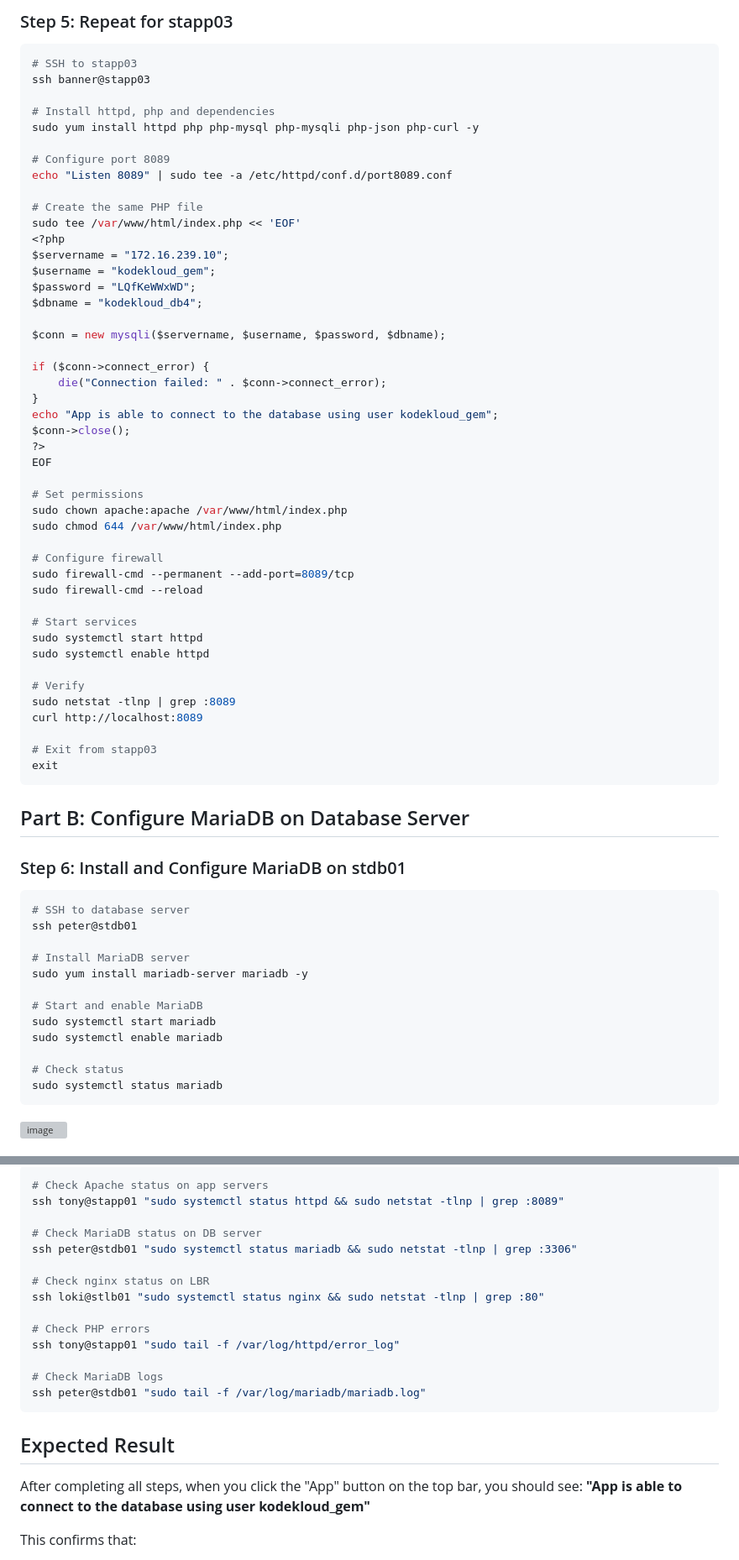
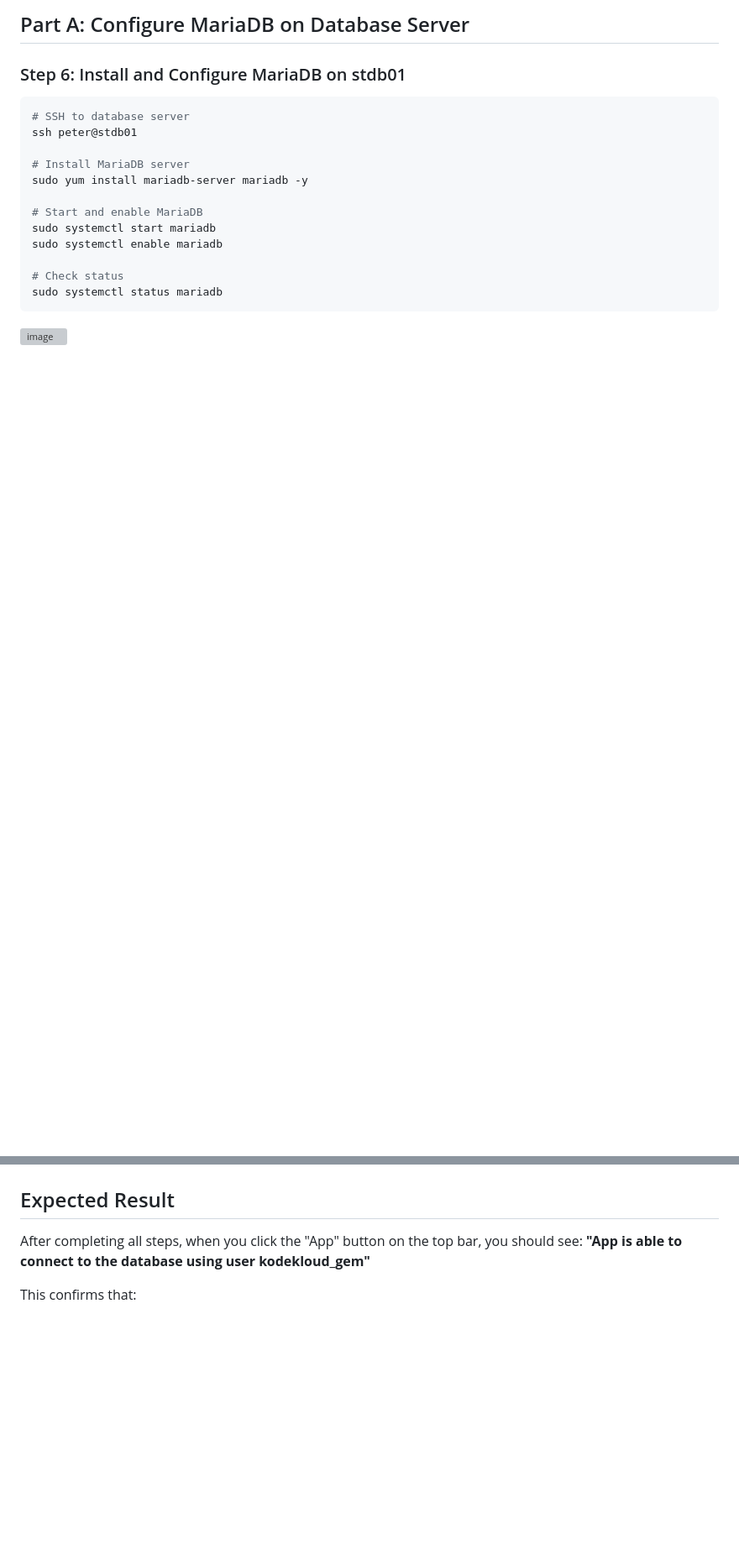
Before and after one commit to Ab-Cloud-dev/100-Days-Of-DevOps-KodeKloud-Solutions-Explanation, a Markdown page: Task-18-Configure LAMP server/README.md, 2 parts joined by grey strips. Shown at 84% size. Drawn GitHub-style; blank space fills up the shorter version; grey boxes are pictures that could not be loaded.

````diff
--- a/Task-18-Configure LAMP server/README.md
+++ b/Task-18-Configure LAMP server/README.md
@@ -150,54 +19,4 @@ exit
-### Step 5: Repeat for stapp03
-
-```bash
-# SSH to stapp03
-ssh banner@stapp03
-
-# Install httpd, php and dependencies
-sudo yum install httpd php php-mysql php-mysqli php-json php-curl -y
-
-# Configure port 8089
-echo "Listen 8089" | sudo tee -a /etc/httpd/conf.d/port8089.conf
-
-# Create the same PHP file
-sudo tee /var/www/html/index.php << 'EOF'
-<?php
-$servername = "172.16.239.10";
-$username = "kodekloud_gem";
-$password = "LQfKeWWxWD";
-$dbname = "kodekloud_db4";
-
-$conn = new mysqli($servername, $username, $password, $dbname);
-
-if ($conn->connect_error) {
-    die("Connection failed: " . $conn->connect_error);
-}
-echo "App is able to connect to the database using user kodekloud_gem";
-$conn->close();
-?>
-EOF
-
-# Set permissions
-sudo chown apache:apache /var/www/html/index.php
-sudo chmod 644 /var/www/html/index.php
-
-# Configure firewall
-sudo firewall-cmd --permanent --add-port=8089/tcp
-sudo firewall-cmd --reload
-
-# Start services
-sudo systemctl start httpd
-sudo systemctl enable httpd
-
-# Verify
-sudo netstat -tlnp | grep :8089
-curl http://localhost:8089
-
-# Exit from stapp03
-exit
-```
-
-## Part B: Configure MariaDB on Database Server
+## Part A: Configure MariaDB on Database Server
 
 ### Step 6: Install and Configure MariaDB on stdb01
 
@@ -352,20 +282,4 @@ If you encounter issues:
 
-```bash
-# Check Apache status on app servers
-ssh tony@stapp01 "sudo systemctl status httpd && sudo netstat -tlnp | grep :8089"
-
-# Check MariaDB status on DB server
-ssh peter@stdb01 "sudo systemctl status mariadb && sudo netstat -tlnp | grep :3306"
-
-# Check nginx status on LBR
-ssh loki@stlb01 "sudo systemctl status nginx && sudo netstat -tlnp | grep :80"
-
-# Check PHP errors
-ssh tony@stapp01 "sudo tail -f /var/log/httpd/error_log"
-
-# Check MariaDB logs
-ssh peter@stdb01 "sudo tail -f /var/log/mariadb/mariadb.log"
-```
 
 ## Expected Result
 
````
Also changed, not shown: other parts of Task-18-Configure LAMP server/README.md (+140 -160 lines).
